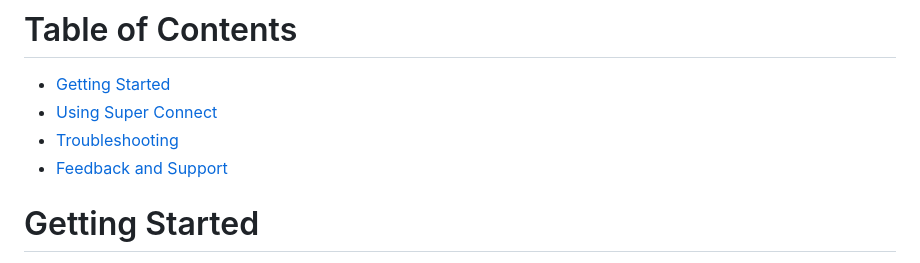
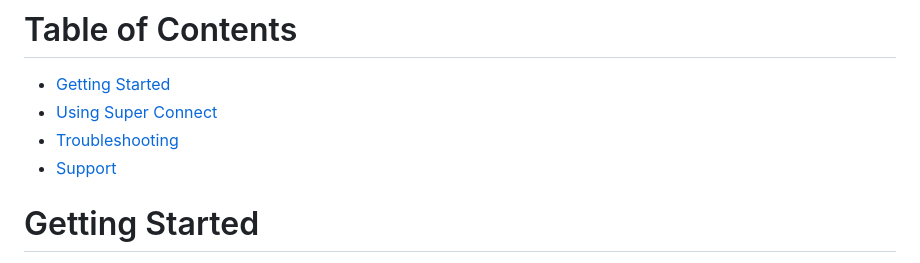
Before and after one commit to msopiann/superconnect, a Markdown page: README.md, the part around the change. Rendered like a GitHub page.

```diff
--- a/README.md
+++ b/README.md
@@ -8,7 +8,7 @@ Super connect is a digital product in the mental health segment that provides be
   * [Getting Started](#gettingstarted)
   * [Using Super Connect](#usingsuperconnect)
   * [Troubleshooting](#troubleshooting)
-  * [Feedback and Support](#support)
+  * [Support](#support)
 
 # Getting Started
 
```
